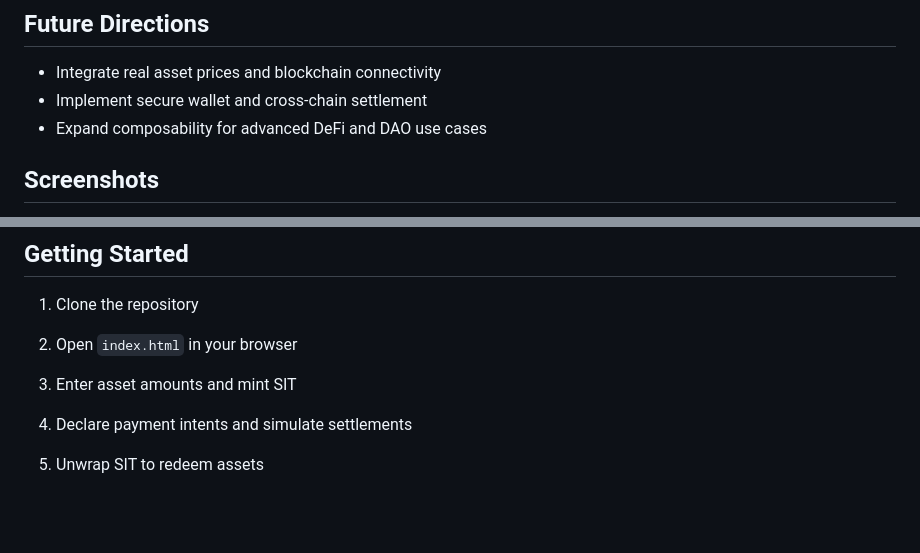
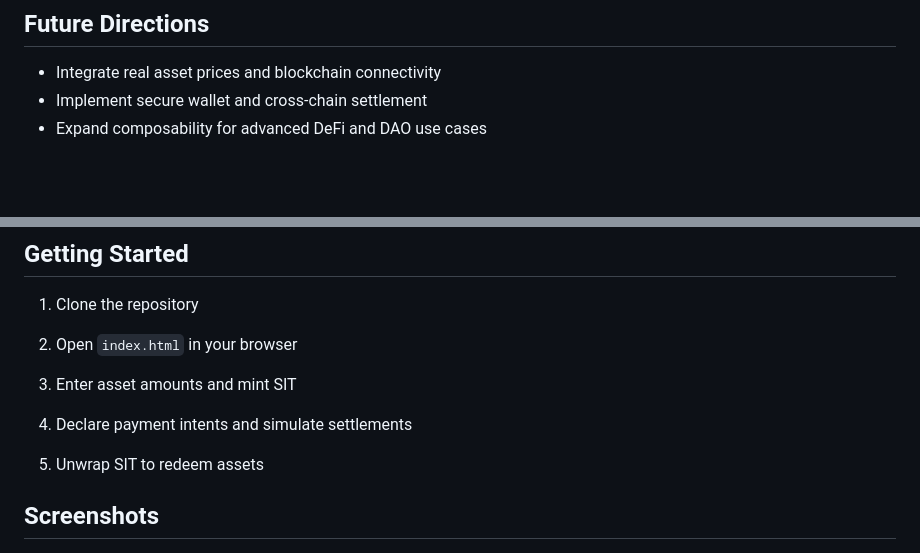
Before and after one commit to Speedevs/Intent-anoma, a Markdown page: README.md, 2 parts joined by grey strips. Drawn GitHub-style; blank space fills up the shorter version.

```diff
--- a/README.md
+++ b/README.md
@@ -66,5 +66,4 @@ SIB introduces a mechanism to wrap BTC, ETH, and USDC into a single stable token
 - Implement secure wallet and cross-chain settlement
 - Expand composability for advanced DeFi and DAO use cases
 
-## Screenshots
 
@@ -79,5 +79,6 @@ SIB introduces a mechanism to wrap BTC, ETH, and USDC into a single stable token
 
 5. Unwrap SIT to redeem assets
 
+## Screenshots
 
 ![Screenshot of a comment on a GitHub issue showing an image, added in the Markdown, of an Octocat smiling and raising a tentacle.](https://raw.githubusercontent.com/Speedevs/Intent-anoma/refs/heads/main/Screenshot_20250916_100009_Gallery.jpg)
```
Also changed, not shown: other parts of README.md (+2 -1 lines).
